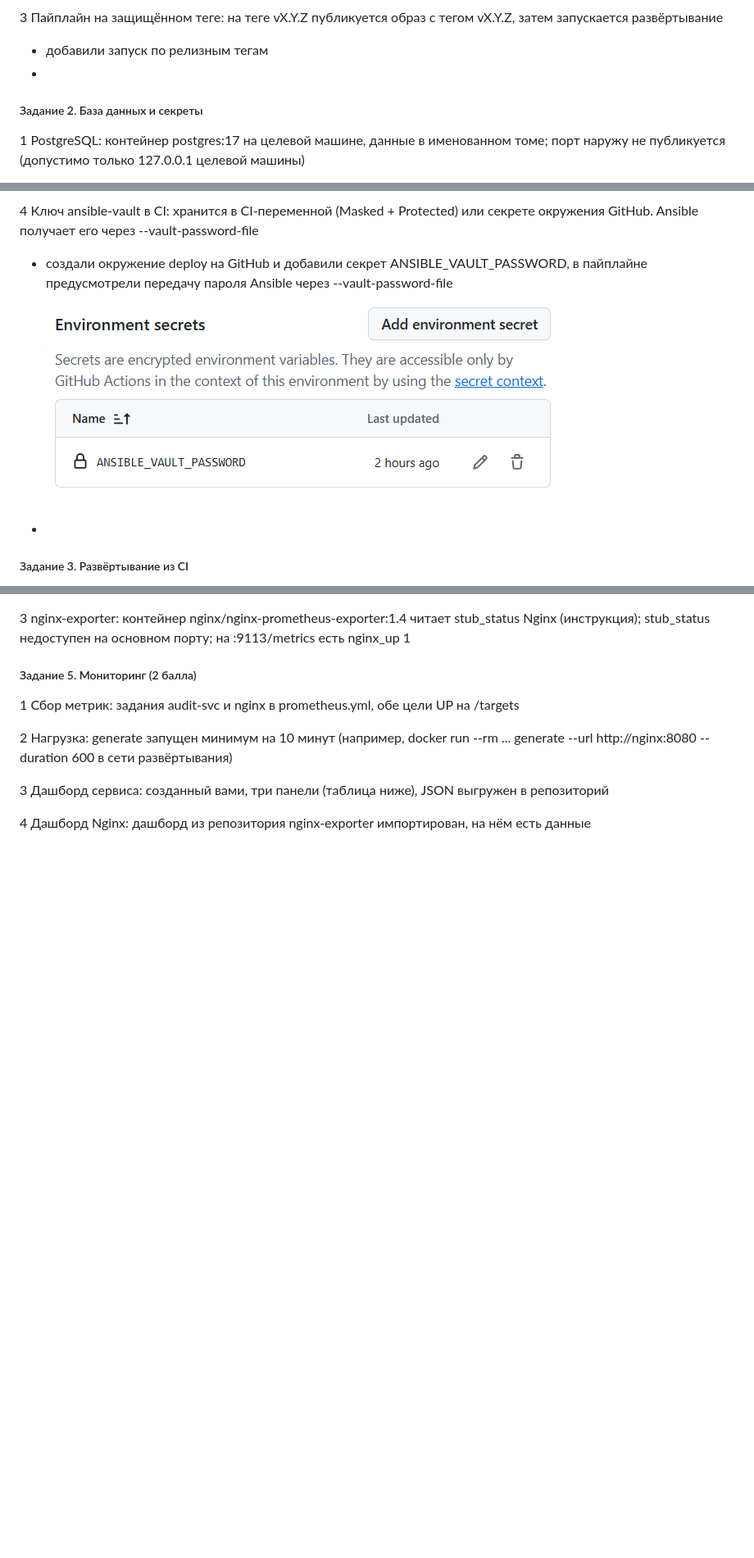
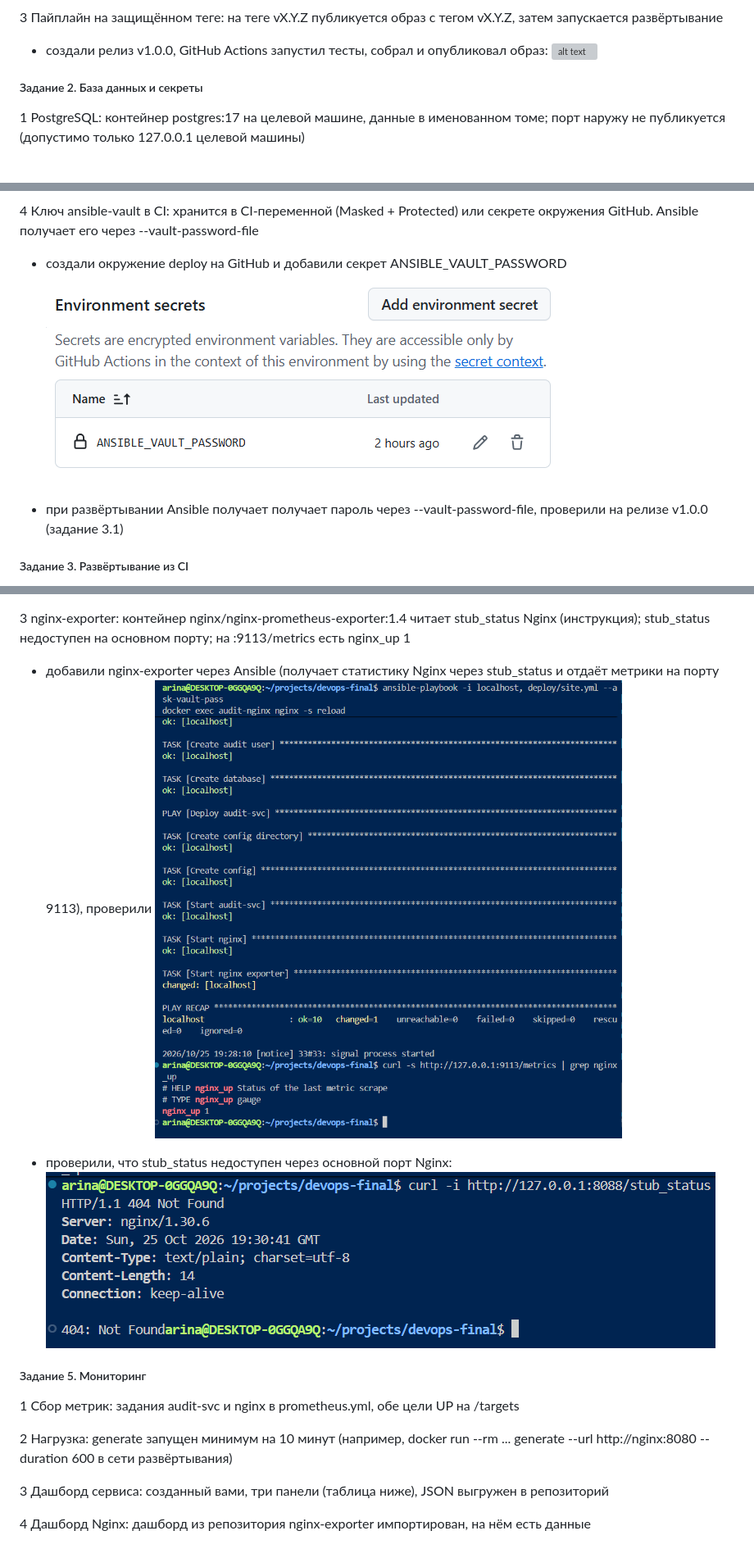
Before and after one commit to zenvectors/hw_final, a Markdown page: REPORT.md, 3 parts joined by grey strips. Shown: that part at 82% size. GitHub-like rendering; pictures changed too: images/image-36.png (added), images/image-37.png (added); blank space fills up the shorter version; grey boxes are pictures that could not be loaded.

Commit message:
add nginx

```diff
--- a/REPORT.md
+++ b/REPORT.md
@@ -30,8 +30,8 @@
 
 3	Пайплайн на защищённом теге: на теге vX.Y.Z публикуется образ с тегом vX.Y.Z, затем запускается развёртывание
 
-- добавили запуск по релизным тегам
--
+- создали релиз v1.0.0, GitHub Actions запустил тесты, собрал и опубликовал образ:
+![alt text](images/image-28.png)
 
 
 ##### Задание 2. База данных и секреты
@@ -68,9 +64,9 @@
 4	Ключ ansible-vault в CI:  хранится в CI-переменной (Masked + Protected) или секрете окружения GitHub. Ansible получает его через --vault-password-file
 
-- создали окружение deploy на GitHub и добавили секрет ANSIBLE_VAULT_PASSWORD, в пайплайне предусмотрели передачу пароля Ansible через --vault-password-file
+- создали окружение deploy на GitHub и добавили секрет ANSIBLE_VAULT_PASSWORD
 ![alt text](images/image-26.png)
 
--
+- при развёртывании Ansible получает получает пароль через --vault-password-file, проверили на релизе v1.0.0 (задание 3.1)
 
 ##### Задание 3. Развёртывание из CI
 
@@ -128,9 +130,13 @@
 
 3	nginx-exporter: контейнер nginx/nginx-prometheus-exporter:1.4 читает stub_status Nginx (инструкция); stub_status недоступен на основном порту; на :9113/metrics есть nginx_up 1
 
+- добавили nginx-exporter через Ansible (получает статистику Nginx через stub_status и отдаёт метрики на порту 9113), проверили
+![alt text](images/image-36.png)
 
+- проверили, что stub_status недоступен через основной порт Nginx:
+![alt text](images/image-37.png)
 
-##### Задание 5. Мониторинг (2 балла)
+##### Задание 5. Мониторинг
 
 1	Сбор метрик: задания audit-svc и nginx в prometheus.yml, обе цели UP на /targets
 
```
Also changed, not shown: other parts of REPORT.md (+12 -10 lines), images/image-32.png (added), images/image-33.png (added), images/image-34.png (added), images/image-35.png (added), 2 other files.
